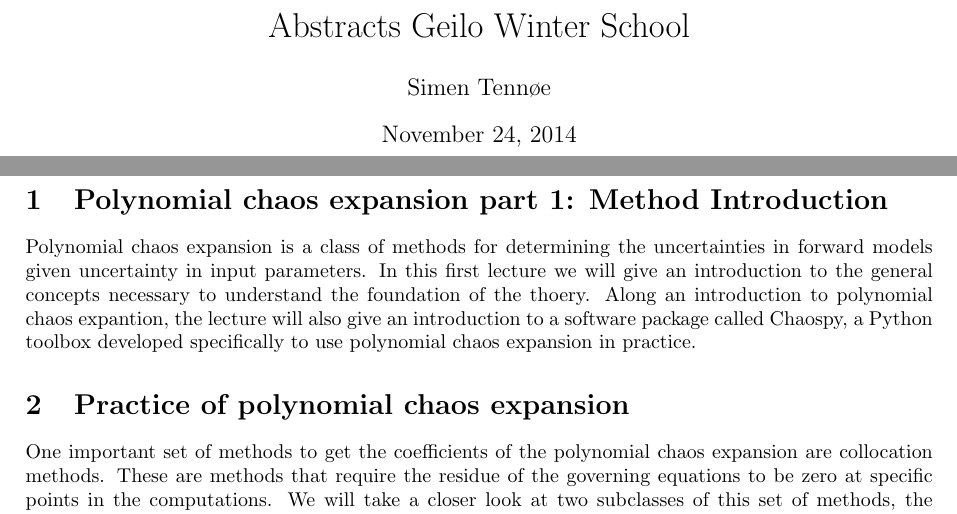
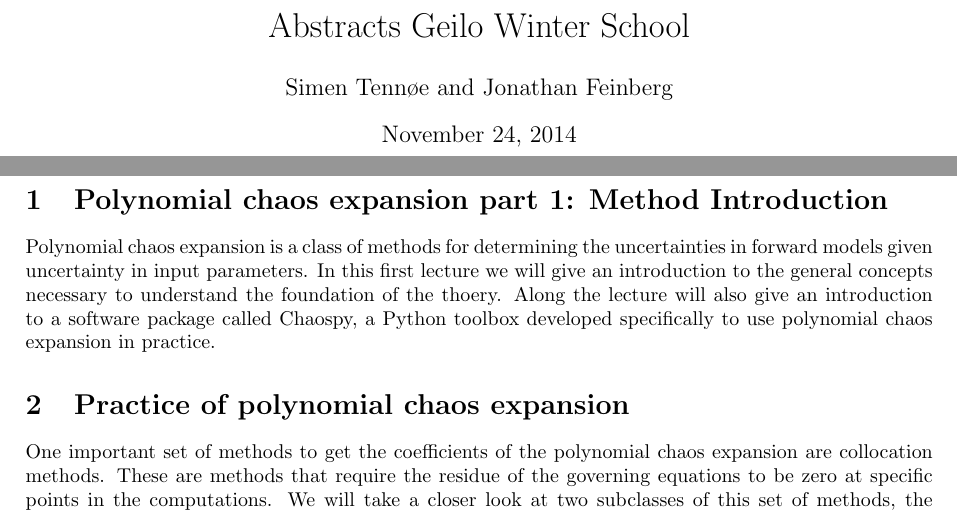
Before and after one commit to Cxb1993/geilo, a LaTeX document (abstracts.tex): two parts of pages 1 and 2 of 2, joined at a grey line, cut so that both start at the same text. Compiled offline with pdfLaTeX.

Commit message:
still more updates

```diff
--- a/abstracts.tex
+++ b/abstracts.tex
@@ -23,7 +23,7 @@
 
 %opening
 \title{Abstracts Geilo Winter School}
-\author{Simen Tennøe}
+\author{Simen Tennøe and Jonathan Feinberg}
 
 \begin{document}
 \maketitle
@@ -38,25 +38,35 @@ uncertainties in forward models given uncertainty in input parameters.
 % Mangler en setning om hvorfor PCE har noe verdi (svar: den er raskere enn andre metoder)
 In this first lecture we will give an introduction to the general
 concepts necessary to understand the foundation of the thoery.
-Along an introduction to polynomial chaos expantion, the lecture will also give an
-introduction to a software package called Chaospy, a Python toolbox
-developed specifically to use polynomial chaos expansion in
-practice.
+Along the lecture will also give an introduction to a software
+package called Chaospy, a Python toolbox developed specifically to
+use polynomial chaos expansion in practice.
 
 
 
 \section{Practice of polynomial chaos expansion}
-One important set of methods to get the coefficients of the polynomial chaos expansion are collocation methods. These are methods that require the residue of the governing equations to be zero at specific points in the computations. We will take a closer look at two subclasses of this set of methods, the pseudospectral approach utilizing sparse grids and a interpolation approach.
-After this lecture you will be able to do a polynomial chaos expansion using Chaospy on simpler problems.
+One important set of methods to get the coefficients of the
+polynomial chaos expansion are collocation methods.
+These are methods that require the residue of the governing
+equations to be zero at specific points in the computations.
+We will take a closer look at two subclasses of this set of
+methods, the pseudospectral approach utilizing sparse grids and a
+interpolation approach.  After this lecture you will be able to do
+a polynomial chaos expansion using Chaospy on simpler problems.
 
-% Pseudo-spectral methods
-% collocation
+% Pseudo-spectral methods collocation
 
 
 
 \section{Advanced topics in polynomial chaos}
-This lecture covers more advanced topics, such as what happens when you no longer have independent variables. This problem is solved by using a Rosenblatt transformation on the system parameters. %Second to last we generalize the polynomial chaos expansion by using different orthogonal polynomials.
-We will end with a walkthrough of the Galerkin method, another often used method for finding the coefficients of a generalized polynomial chaos expansion, again using Chaospy.
+This lecture covers more advanced topics, such as what happens when
+you no longer have independent variables.
+This problem is solved by using a Rosenblatt transformation on the
+system parameters.
+%Second to last we generalize the polynomial chaos expansion by using different orthogonal polynomials.
+We will end with a walkthrough of the Galerkin method, another
+often used method for finding the coefficients of a generalized
+polynomial chaos expansion, again using Chaospy.
 
 
 
```
